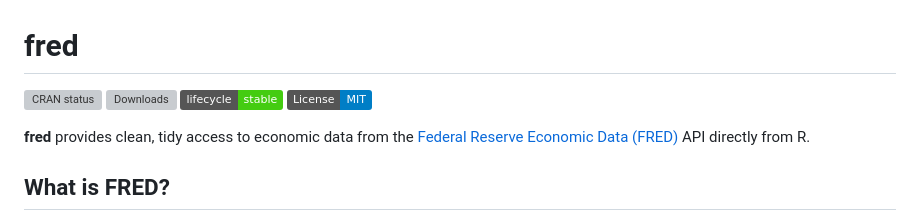
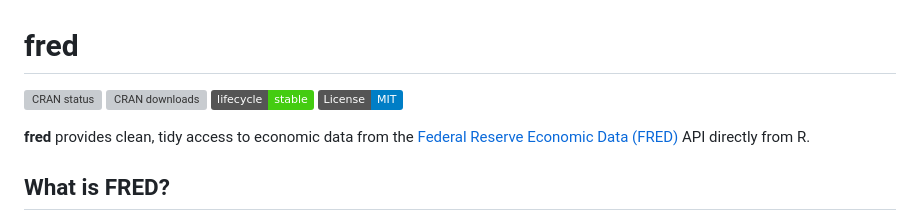
Before and after one commit to charlescoverdale/fred, a Markdown page: README.md, the part around the change. Drawn GitHub-style; badges without logos; grey boxes are pictures that could not be loaded.

Commit message:
Standardise README badges to single line

```diff
--- a/README.md
+++ b/README.md
@@ -1,7 +1,5 @@
 # fred
-[![CRAN status](https://www.r-pkg.org/badges/version/fred)](https://CRAN.R-project.org/package=fred)
-[![Downloads](https://cranlogs.r-pkg.org/badges/fred)](https://CRAN.R-project.org/package=fred)
-[![Lifecycle: stable](https://img.shields.io/badge/lifecycle-stable-brightgreen.svg)](https://lifecycle.r-lib.org/articles/stages.html#stable) [![License: MIT](https://img.shields.io/badge/License-MIT-blue.svg)](https://opensource.org/licenses/MIT)
+[![CRAN status](https://www.r-pkg.org/badges/version/fred)](https://CRAN.R-project.org/package=fred) [![CRAN downloads](https://cranlogs.r-pkg.org/badges/fred)](https://CRAN.R-project.org/package=fred) [![Lifecycle: stable](https://img.shields.io/badge/lifecycle-stable-brightgreen.svg)](https://lifecycle.r-lib.org/articles/stages.html#stable) [![License: MIT](https://img.shields.io/badge/License-MIT-blue.svg)](https://opensource.org/licenses/MIT)
 
 **fred** provides clean, tidy access to economic data from the [Federal Reserve Economic Data (FRED)](https://fred.stlouisfed.org/) API directly from R.
 
```
